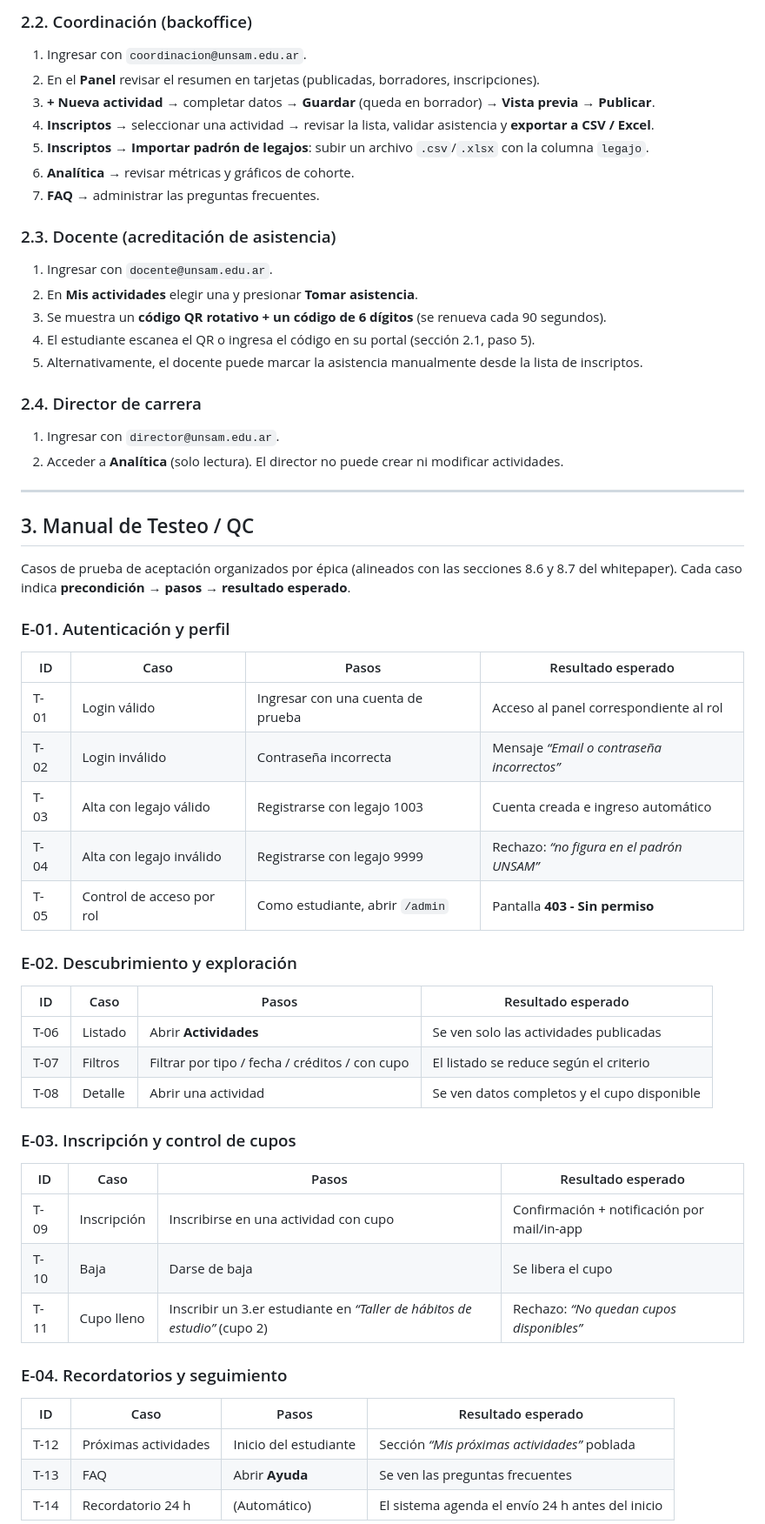
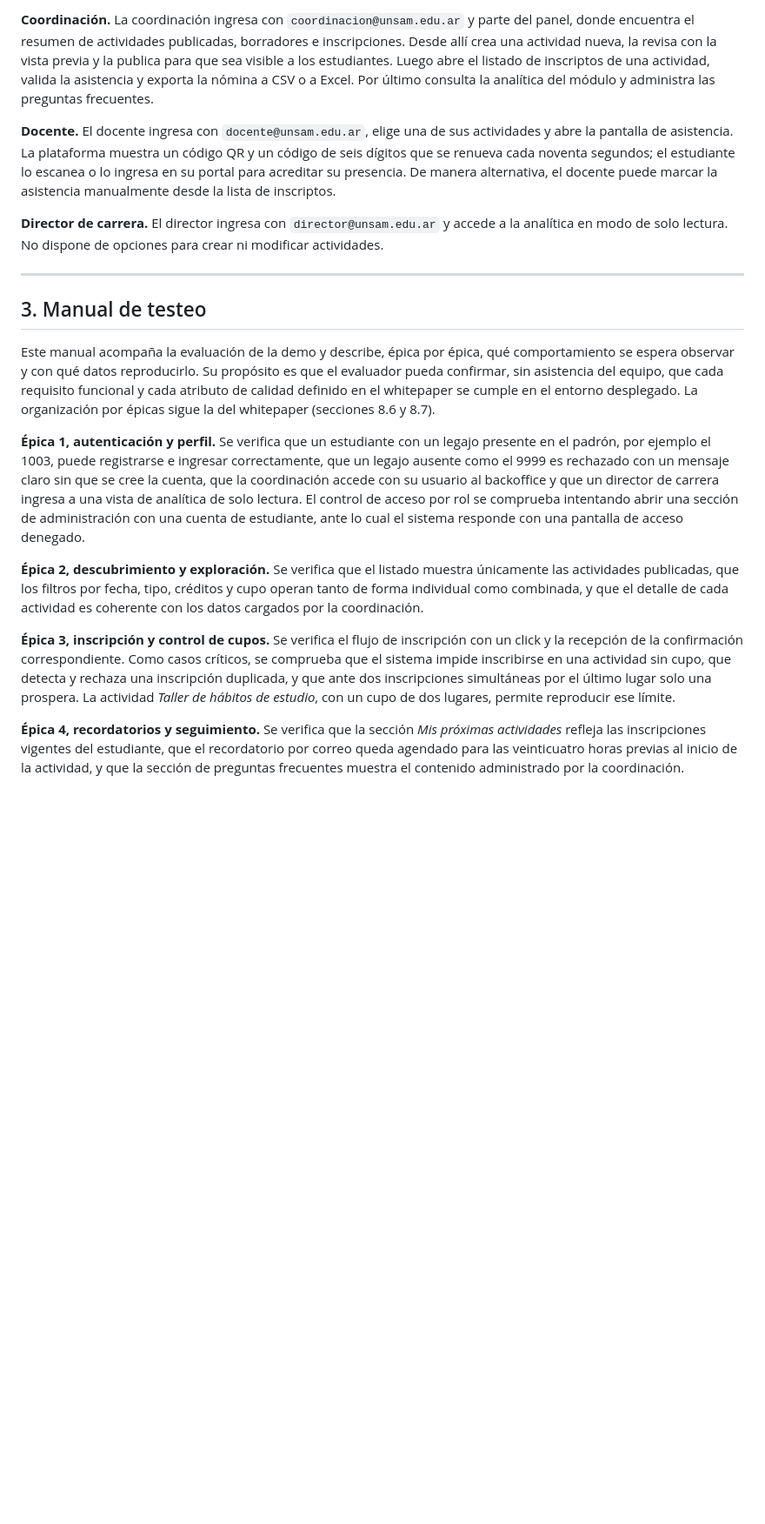
Before and after one commit to korentomas/habitar-cpu-mvp, a Markdown page: docs/Instrucciones_Demo_y_QC.md, the part around one of its changes. Shown at 87% size. GitHub-like rendering; blank space fills up the shorter version.

```diff
--- a/docs/Instrucciones_Demo_y_QC.md
+++ b/docs/Instrucciones_Demo_y_QC.md
@@ -78,58 +76,53 @@ Los siguientes recorridos reproducen los flujos descritos en el whitepaper
 
-### 2.2. Coordinación (backoffice)
-1. Ingresar con `coordinacion@unsam.edu.ar`.
-2. En el **Panel** revisar el resumen en tarjetas (publicadas, borradores, inscripciones).
-3. **+ Nueva actividad** → completar datos → **Guardar** (queda en borrador) → **Vista previa** → **Publicar**.
-4. **Inscriptos** → seleccionar una actividad → revisar la lista, validar asistencia y **exportar a CSV / Excel**.
-5. **Inscriptos → Importar padrón de legajos**: subir un archivo `.csv`/`.xlsx` con la columna `legajo`.
-6. **Analítica** → revisar métricas y gráficos de cohorte.
-7. **FAQ** → administrar las preguntas frecuentes.
+**Coordinación.** La coordinación ingresa con `coordinacion@unsam.edu.ar` y parte del panel,
+donde encuentra el resumen de actividades publicadas, borradores e inscripciones. Desde
+allí crea una actividad nueva, la revisa con la vista previa y la publica para que sea
+visible a los estudiantes. Luego abre el listado de inscriptos de una actividad, valida la
+asistencia y exporta la nómina a CSV o a Excel. Por último consulta la analítica del módulo
+y administra las preguntas frecuentes.
 
-### 2.3. Docente (acreditación de asistencia)
-1. Ingresar con `docente@unsam.edu.ar`.
-2. En **Mis actividades** elegir una y presionar **Tomar asistencia**.
-3. Se muestra un **código QR rotativo + un código de 6 dígitos** (se renueva cada 90 segundos).
-4. El estudiante escanea el QR o ingresa el código en su portal (sección 2.1, paso 5).
-5. Alternativamente, el docente puede marcar la asistencia manualmente desde la lista de inscriptos.
+**Docente.** El docente ingresa con `docente@unsam.edu.ar`, elige una de sus actividades y
+abre la pantalla de asistencia. La plataforma muestra un código QR y un código de seis
+dígitos que se renueva cada noventa segundos; el estudiante lo escanea o lo ingresa en su
+portal para acreditar su presencia. De manera alternativa, el docente puede marcar la
+asistencia manualmente desde la lista de inscriptos.
 
-### 2.4. Director de carrera
-1. Ingresar con `director@unsam.edu.ar`.
-2. Acceder a **Analítica** (solo lectura). El director no puede crear ni modificar actividades.
+**Director de carrera.** El director ingresa con `director@unsam.edu.ar` y accede a la
+analítica en modo de solo lectura. No dispone de opciones para crear ni modificar
+actividades.
 
 ---
 
-## 3. Manual de Testeo / QC
+## 3. Manual de testeo
 
-Casos de prueba de aceptación organizados por épica (alineados con las secciones 8.6
-y 8.7 del whitepaper). Cada caso indica **precondición → pasos → resultado esperado**.
+Este manual acompaña la evaluación de la demo y describe, épica por épica, qué
+comportamiento se espera observar y con qué datos reproducirlo. Su propósito es que el
+evaluador pueda confirmar, sin asistencia del equipo, que cada requisito funcional y cada
+atributo de calidad definido en el whitepaper se cumple en el entorno desplegado. La
+organización por épicas sigue la del whitepaper (secciones 8.6 y 8.7).
 
-### E-01. Autenticación y perfil
-| ID | Caso | Pasos | Resultado esperado |
-|---|---|---|---|
-| T-01 | Login válido | Ingresar con una cuenta de prueba | Acceso al panel correspondiente al rol |
-| T-02 | Login inválido | Contraseña incorrecta | Mensaje *“Email o contraseña incorrectos”* |
-| T-03 | Alta con legajo válido | Registrarse con legajo 1003 | Cuenta creada e ingreso automático |
-| T-04 | Alta con legajo inválido | Registrarse con legajo 9999 | Rechazo: *“no figura en el padrón UNSAM”* |
-| T-05 | Control de acceso por rol | Como estudiante, abrir `/admin` | Pantalla **403 - Sin permiso** |
+**Épica 1, autenticación y perfil.** Se verifica que un estudiante con un legajo presente en
+el padrón, por ejemplo el 1003, puede registrarse e ingresar correctamente, que un legajo
+ausente como el 9999 es rechazado con un mensaje claro sin que se cree la cuenta, que la
+coordinación accede con su usuario al backoffice y que un director de carrera ingresa a una
+vista de analítica de solo lectura. El control de acceso por rol se comprueba intentando
+abrir una sección de administración con una cuenta de estudiante, ante lo cual el sistema
+responde con una pantalla de acceso denegado.
 
-### E-02. Descubrimiento y exploración
-| ID | Caso | Pasos | Resultado esperado |
-|---|---|---|---|
-| T-06 | Listado | Abrir **Actividades** | Se ven solo las actividades publicadas |
-| T-07 | Filtros | Filtrar por tipo / fecha / créditos / con cupo | El listado se reduce según el criterio |
-| T-08 | Detalle | Abrir una actividad | Se ven datos completos y el cupo disponible |
+**Épica 2, descubrimiento y exploración.** Se verifica que el listado muestra únicamente las
+actividades publicadas, que los filtros por fecha, tipo, créditos y cupo operan tanto de
+forma individual como combinada, y que el detalle de cada actividad es coherente con los
+datos cargados por la coordinación.
 
-### E-03. Inscripción y control de cupos
-| ID | Caso | Pasos | Resultado esperado |
-|---|---|---|---|
-| T-09 | Inscripción | Inscribirse en una actividad con cupo | Confirmación + notificación por mail/in-app |
-| T-10 | Baja | Darse de baja | Se libera el cupo |
-| T-11 | Cupo lleno | Inscribir un 3.er estudiante en *“Taller de hábitos de estudio”* (cupo 2) | Rechazo: *“No quedan cupos disponibles”* |
+**Épica 3, inscripción y control de cupos.** Se verifica el flujo de inscripción con un click
+y la recepción de la confirmación correspondiente. Como casos críticos, se comprueba que el
+sistema impide inscribirse en una actividad sin cupo, que detecta y rechaza una inscripción
+duplicada, y que ante dos inscripciones simultáneas por el último lugar solo una prospera.
+La actividad *Taller de hábitos de estudio*, con un cupo de dos lugares, permite reproducir
+ese límite.
 
-### E-04. Recordatorios y seguimiento
-| ID | Caso | Pasos | Resultado esperado |
-|---|---|---|---|
-| T-12 | Próximas actividades | Inicio del estudiante | Sección *“Mis próximas actividades”* poblada |
-| T-13 | FAQ | Abrir **Ayuda** | Se ven las preguntas frecuentes |
-| T-14 | Recordatorio 24 h | (Automático) | El sistema agenda el envío 24 h antes del inicio |
+**Épica 4, recordatorios y seguimiento.** Se verifica que la sección *Mis próximas
+actividades* refleja las inscripciones vigentes del estudiante, que el recordatorio por
+correo queda agendado para las veinticuatro horas previas al inicio de la actividad, y que
+la sección de preguntas frecuentes muestra el contenido administrado por la coordinación.
 
```
Also changed, not shown: other parts of docs/Instrucciones_Demo_y_QC.md (+88 -95 lines).
